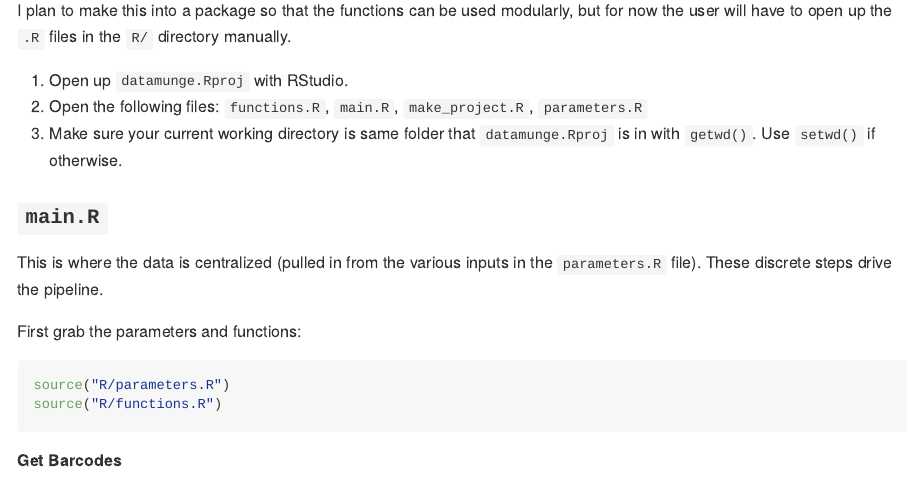
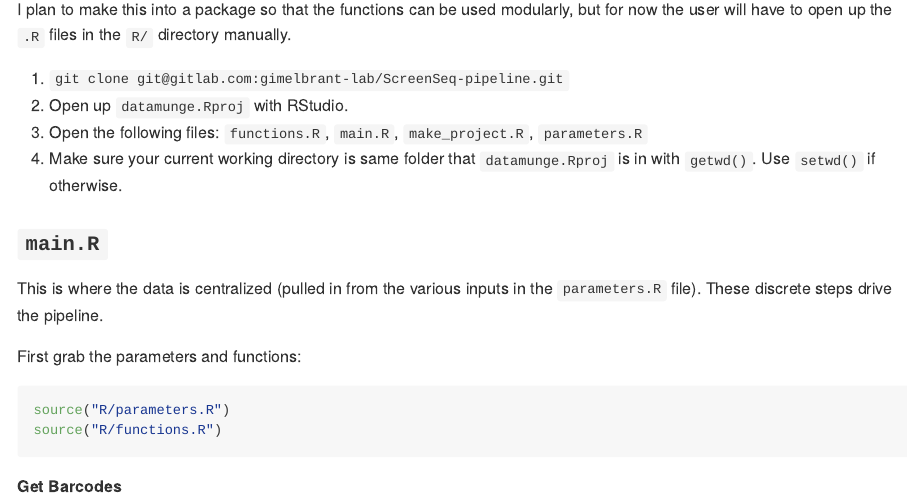
Before and after one commit to alexkim205/ScreenSeq-pipeline, an R Markdown document (README.Rmd): the page in a window 1100 px wide, from 720 px down before the commit and from 560 px down after it, so that both start at the same text. Rendered offline with R 4.5, knitr and Pandoc, with nearby package versions; some code elsewhere in the file could not run offline.

Commit message:
add git clone to README

```diff
--- a/README.Rmd
+++ b/README.Rmd
@@ -31,9 +31,11 @@ mkdir ~/tools/R/3.5.1/
 
 I plan to make this into a package so that the functions can be used modularly, but for now the user will have to open up the `.R` files in the `R/` directory manually.
 
-1. Open up `datamunge.Rproj` with RStudio.
-2. Open the following files: `functions.R`, `main.R`, `make_project.R`, `parameters.R`
-3. Make sure your current working directory is same folder that `datamunge.Rproj` is in with `getwd()`. Use `setwd()` if otherwise.
+
+1. `git clone git@gitlab.com:gimelbrant-lab/ScreenSeq-pipeline.git`
+2. Open up `datamunge.Rproj` with RStudio.
+3. Open the following files: `functions.R`, `main.R`, `make_project.R`, `parameters.R`
+4. Make sure your current working directory is same folder that `datamunge.Rproj` is in with `getwd()`. Use `setwd()` if otherwise.
 
 ### `main.R`
 
```
Also changed, not shown: README.Rmd (2 more changed lines).
